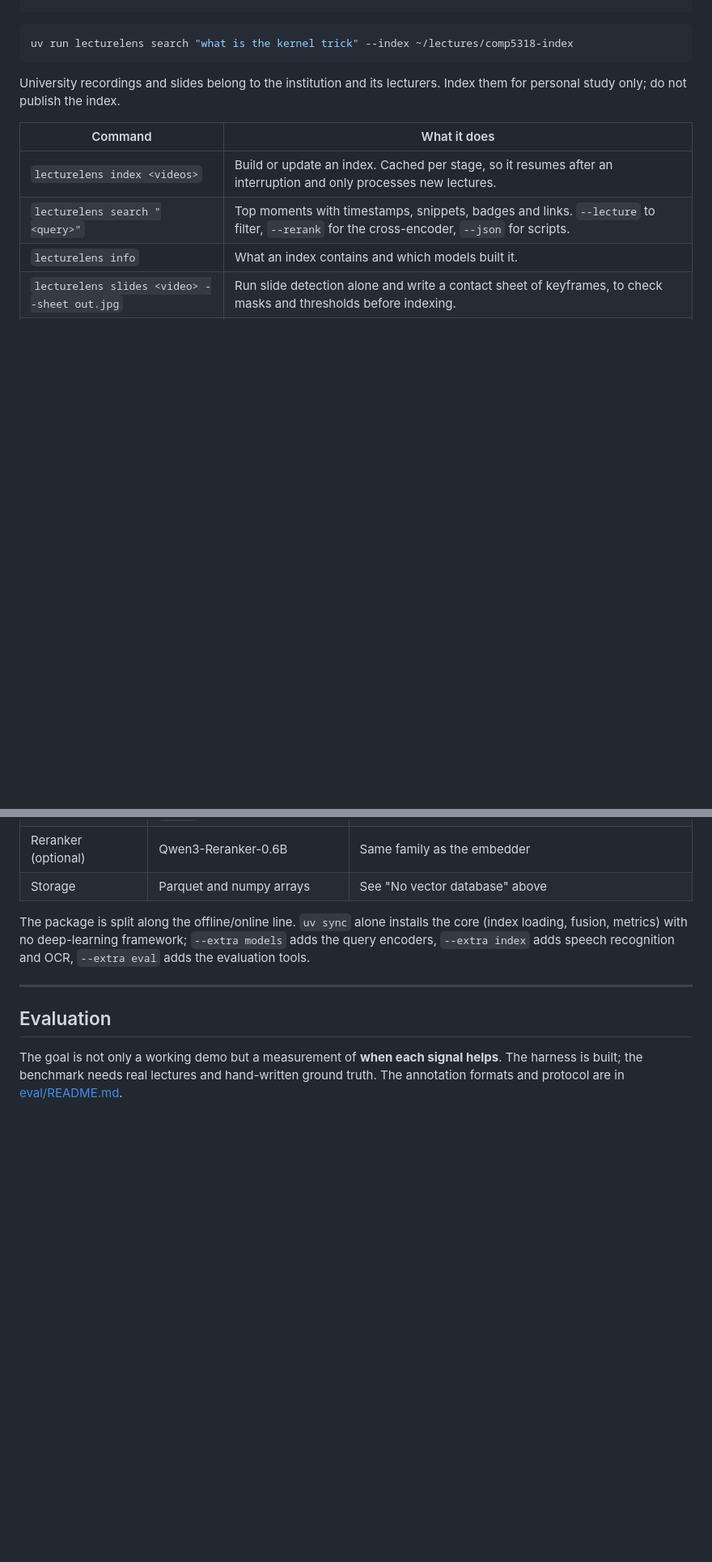
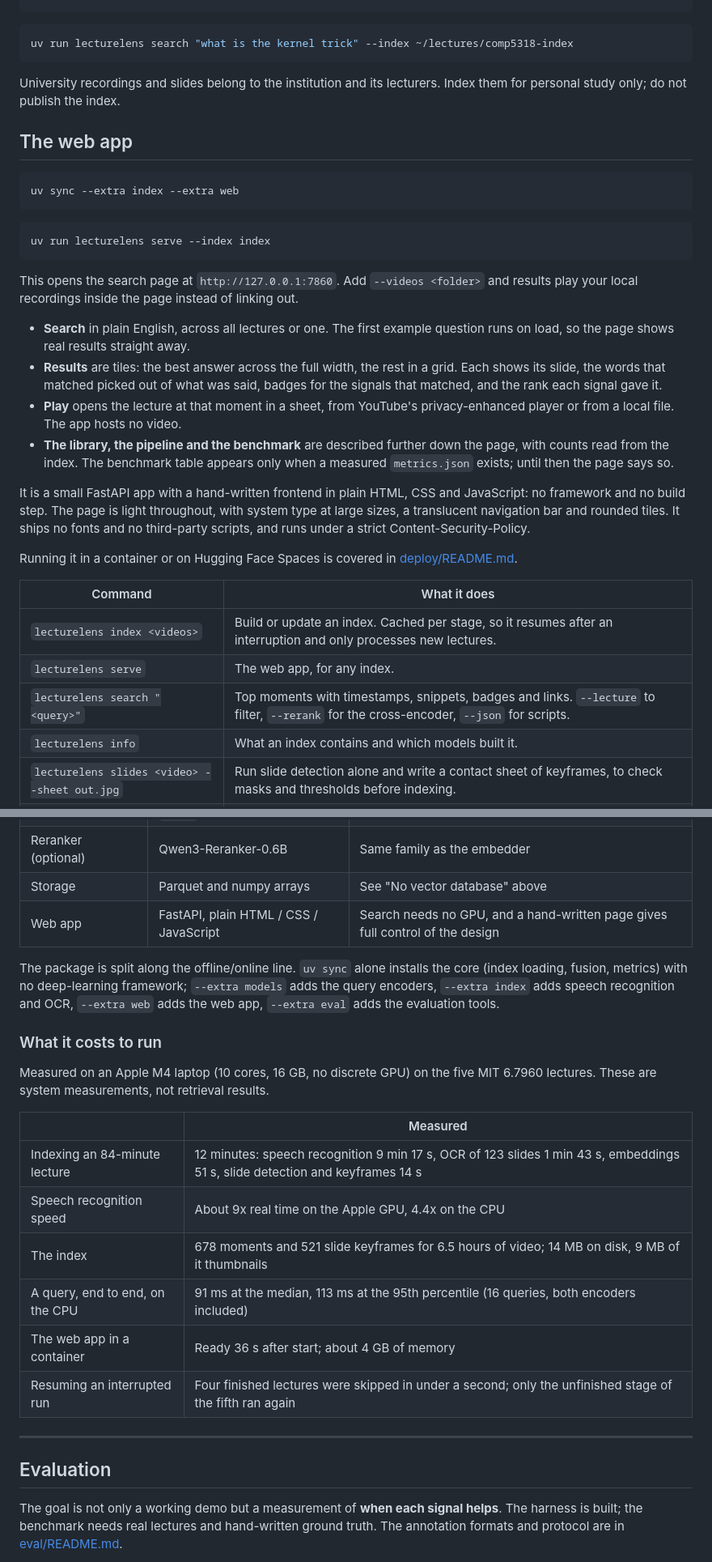
Before and after one commit to lakshyasakhuja/lecturelens, a Markdown page: README.md, 2 parts joined by grey strips. Shown at 81% size. Drawn GitHub-style; blank space fills up the shorter version.

````diff
--- a/README.md
+++ b/README.md
@@ -80,9 +88,31 @@ uv run lecturelens search "what is the kernel trick" --index ~/lectures/comp5318
 
 University recordings and slides belong to the institution and its lecturers. Index them for personal study only; do not publish the index.
 
+## The web app
+
+```bash
+uv sync --extra index --extra web
+```
+
+```bash
+uv run lecturelens serve --index index
+```
+
+This opens the search page at `http://127.0.0.1:7860`. Add `--videos <folder>` and results play your local recordings inside the page instead of linking out.
+
+- **Search** in plain English, across all lectures or one. The first example question runs on load, so the page shows real results straight away.
+- **Results** are tiles: the best answer across the full width, the rest in a grid. Each shows its slide, the words that matched picked out of what was said, badges for the signals that matched, and the rank each signal gave it.
+- **Play** opens the lecture at that moment in a sheet, from YouTube's privacy-enhanced player or from a local file. The app hosts no video.
+- **The library, the pipeline and the benchmark** are described further down the page, with counts read from the index. The benchmark table appears only when a measured `metrics.json` exists; until then the page says so.
+
+It is a small FastAPI app with a hand-written frontend in plain HTML, CSS and JavaScript: no framework and no build step. The page is light throughout, with system type at large sizes, a translucent navigation bar and rounded tiles. It ships no fonts and no third-party scripts, and runs under a strict Content-Security-Policy.
+
+Running it in a container or on Hugging Face Spaces is covered in [deploy/README.md](deploy/README.md).
+
 | Command | What it does |
 |---|---|
 | `lecturelens index <videos>` | Build or update an index. Cached per stage, so it resumes after an interruption and only processes new lectures. |
+| `lecturelens serve` | The web app, for any index. |
 | `lecturelens search "<query>"` | Top moments with timestamps, snippets, badges and links. `--lecture` to filter, `--rerank` for the cross-encoder, `--json` for scripts. |
 | `lecturelens info` | What an index contains and which models built it. |
 | `lecturelens slides <video> --sheet out.jpg` | Run slide detection alone and write a contact sheet of keyframes, to check masks and thresholds before indexing. |
@@ -176,8 +210,22 @@ RRF(d) = sum over rankers of  weight / (60 + rank(d))
 | Sparse retrieval | `bm25s`, Snowball stemming | Fast BM25 in numpy |
 | Reranker (optional) | Qwen3-Reranker-0.6B | Same family as the embedder |
 | Storage | Parquet and numpy arrays | See "No vector database" above |
+| Web app | FastAPI, plain HTML / CSS / JavaScript | Search needs no GPU, and a hand-written page gives full control of the design |
 
-The package is split along the offline/online line. `uv sync` alone installs the core (index loading, fusion, metrics) with no deep-learning framework; `--extra models` adds the query encoders, `--extra index` adds speech recognition and OCR, `--extra eval` adds the evaluation tools.
+The package is split along the offline/online line. `uv sync` alone installs the core (index loading, fusion, metrics) with no deep-learning framework; `--extra models` adds the query encoders, `--extra index` adds speech recognition and OCR, `--extra web` adds the web app, `--extra eval` adds the evaluation tools.
+
+### What it costs to run
+
+Measured on an Apple M4 laptop (10 cores, 16 GB, no discrete GPU) on the five MIT 6.7960 lectures. These are system measurements, not retrieval results.
+
+| | Measured |
+|---|---|
+| Indexing an 84-minute lecture | 12 minutes: speech recognition 9 min 17 s, OCR of 123 slides 1 min 43 s, embeddings 51 s, slide detection and keyframes 14 s |
+| Speech recognition speed | About 9x real time on the Apple GPU, 4.4x on the CPU |
+| The index | 678 moments and 521 slide keyframes for 6.5 hours of video; 14 MB on disk, 9 MB of it thumbnails |
+| A query, end to end, on the CPU | 91 ms at the median, 113 ms at the 95th percentile (16 queries, both encoders included) |
+| The web app in a container | Ready 36 s after start; about 4 GB of memory |
+| Resuming an interrupted run | Four finished lectures were skipped in under a second; only the unfinished stage of the fifth ran again |
 
 ---
 
````
Also changed, not shown: other parts of README.md (+28 -10 lines), docs/screenshot.jpg (added), 7 other files.
